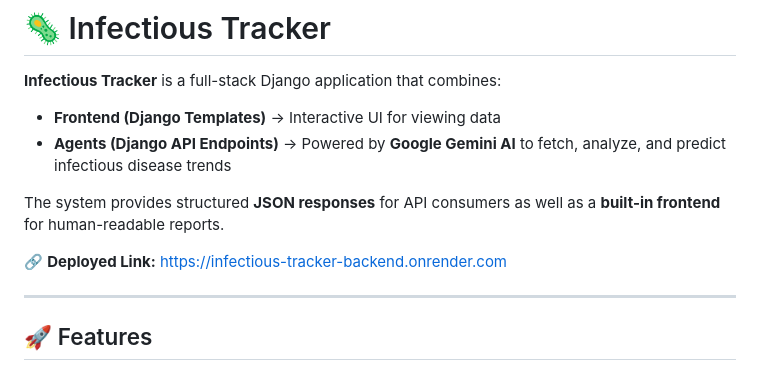
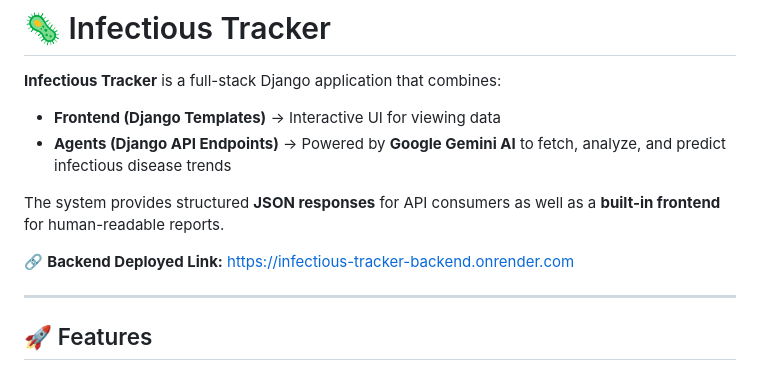
Before and after one commit to YusufDeesawala/infectious-tracker, a Markdown page: README.md, the part around the change. Drawn GitHub-style.

```diff
--- a/README.md
+++ b/README.md
@@ -7,7 +7,7 @@
 
 The system provides structured **JSON responses** for API consumers as well as a **built-in frontend** for human-readable reports.
 
-🔗 **Deployed Link:** [https://infectious-tracker-backend.onrender.com](https://infectious-tracker-backend.onrender.com)
+🔗 **Backend Deployed Link:** [https://infectious-tracker-backend.onrender.com](https://infectious-tracker-backend.onrender.com)
 
 ---
 
```
